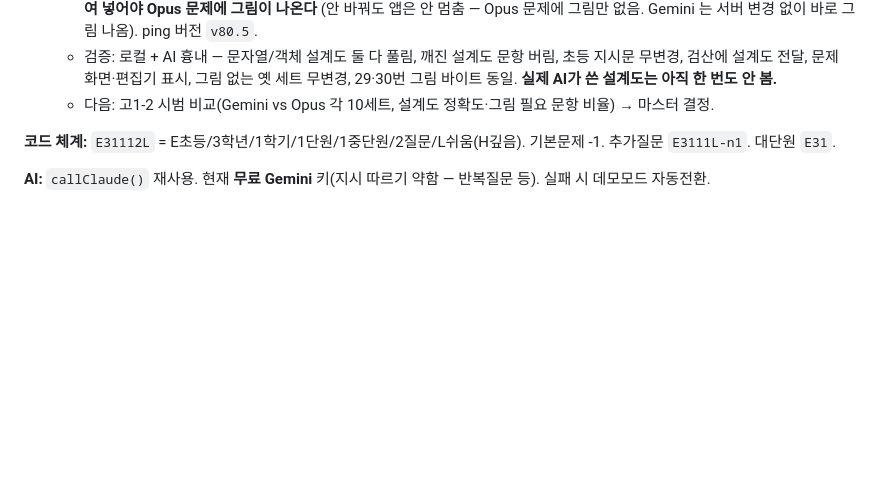
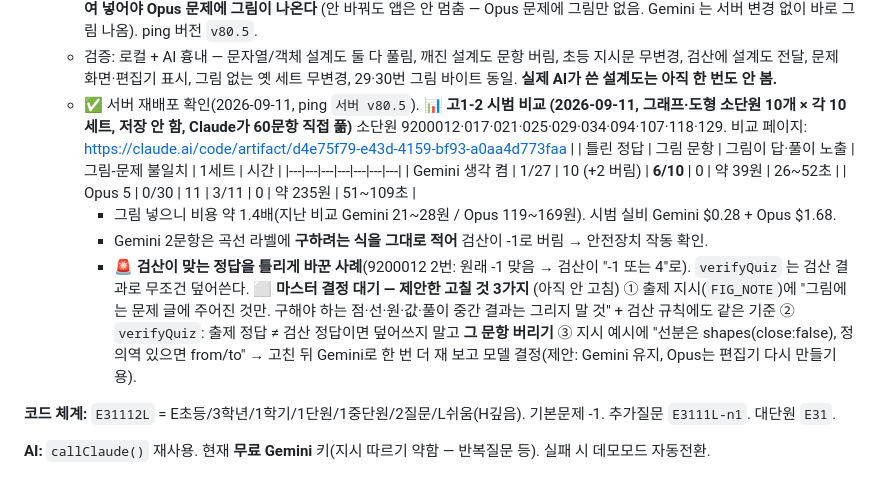
Before and after one commit to qordydrhks/malhaneun-suhak, a Markdown page: CLAUDE.md, the part around the change. Rendered like a GitHub page; blank space fills up the shorter version.

Commit message:
Docs: 문제 그림 시범 비교 결과(고1-2 Gemini vs Opus) + 제안 3가지
Co-Authored-By: Claude Opus 5 <noreply@anthropic.com>

```diff
--- a/CLAUDE.md
+++ b/CLAUDE.md
@@ -692,7 +692,21 @@ DD_CURRICULUM의 각 type에 `unitId`도 있어야 한다. 중1-2가 `M1_2_UNITS
     (안 바꿔도 앱은 안 멈춤 — Opus 문제에 그림만 없음. Gemini 는 서버 변경 없이 바로 그림 나옴). ping 버전 `v80.5`.
   - 검증: 로컬 + AI 흉내 — 문자열/객체 설계도 둘 다 풀림, 깨진 설계도 문항 버림, 초등 지시문 무변경, 검산에 설계도 전달,
     문제 화면·편집기 표시, 그림 없는 옛 세트 무변경, 29·30번 그림 바이트 동일. **실제 AI가 쓴 설계도는 아직 한 번도 안 봄.**
-  - 다음: 고1-2 시범 비교(Gemini vs Opus 각 10세트, 설계도 정확도·그림 필요 문항 비율) → 마스터 결정.
+  - ✅ 서버 재배포 확인(2026-09-11, ping `서버 v80.5`).
+  📊 **고1-2 시범 비교 (2026-09-11, 그래프·도형 소단원 10개 × 각 10세트, 저장 안 함, Claude가 60문항 직접 풂)**
+     소단원 9200012·017·021·025·029·034·094·107·118·129. 비교 페이지: https://claude.ai/code/artifact/d4e75f79-e43d-4159-bf93-a0aa4d773faa
+     | | 틀린 정답 | 그림 문항 | 그림이 답·풀이 노출 | 그림-문제 불일치 | 1세트 | 시간 |
+     |---|---|---|---|---|---|---|
+     | Gemini 생각 켬 | 1/27 | 10 (+2 버림) | **6/10** | 0 | 약 39원 | 26~52초 |
+     | Opus 5 | 0/30 | 11 | 3/11 | 0 | 약 235원 | 51~109초 |
+     - 그림 넣으니 비용 약 1.4배(지난 비교 Gemini 21~28원 / Opus 119~169원). 시범 실비 Gemini $0.28 + Opus $1.68.
+     - Gemini 2문항은 곡선 라벨에 **구하려는 식을 그대로 적어** 검산이 -1로 버림 → 안전장치 작동 확인.
+     - 🚨 **검산이 맞는 정답을 틀리게 바꾼 사례**(9200012 2번: 원래 -1 맞음 → 검산이 "-1 또는 4"로). `verifyQuiz` 는 검산 결과로 무조건 덮어쓴다.
+     **⬜ 마스터 결정 대기 — 제안한 고칠 것 3가지** (아직 안 고침)
+       ① 출제 지시(`FIG_NOTE`)에 "그림에는 문제 글에 주어진 것만. 구해야 하는 점·선·원·값·풀이 중간 결과는 그리지 말 것" + 검산 규칙에도 같은 기준
+       ② `verifyQuiz`: 출제 정답 ≠ 검산 정답이면 덮어쓰지 말고 **그 문항 버리기**
+       ③ 지시 예시에 "선분은 shapes(close:false), 정의역 있으면 from/to"
+       → 고친 뒤 Gemini로 한 번 더 재 보고 모델 결정(제안: Gemini 유지, Opus는 편집기 다시 만들기용).
 
 **코드 체계:** `E31112L` = E초등/3학년/1학기/1단원/1중단원/2질문/L쉬움(H깊음). 기본문제 -1. 추가질문 `E3111L-n1`. 대단원 `E31`.
 
```
